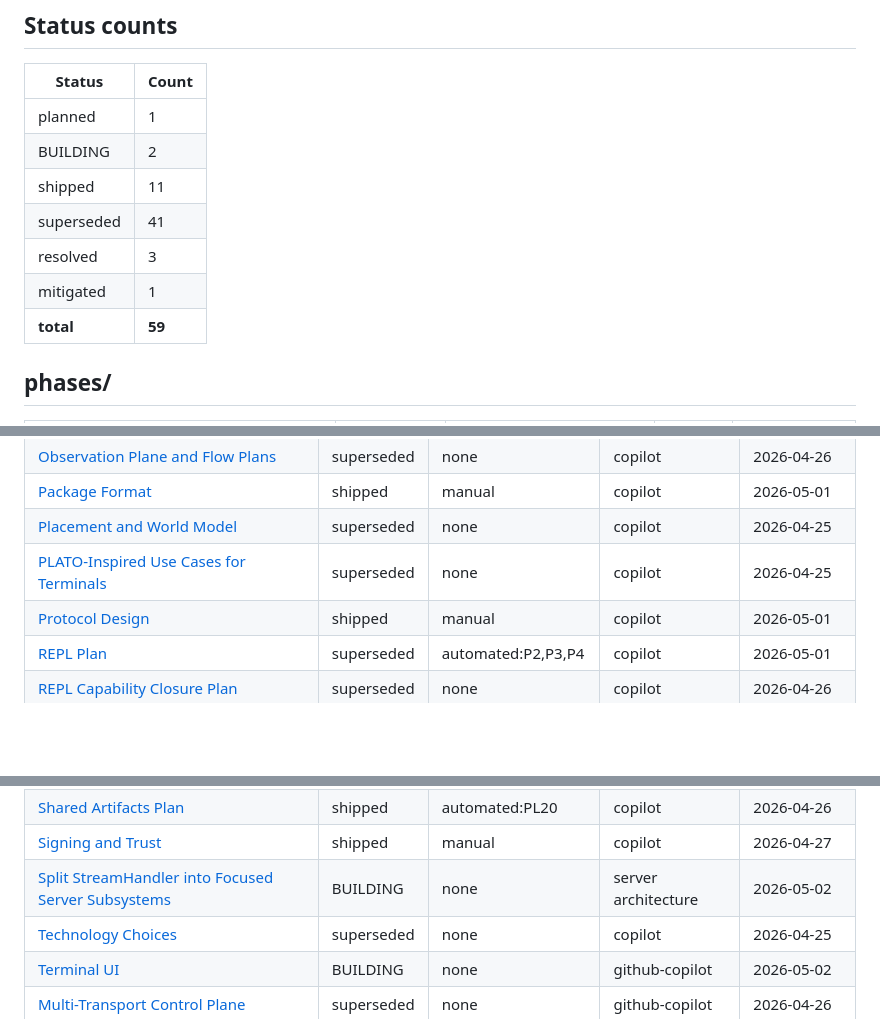
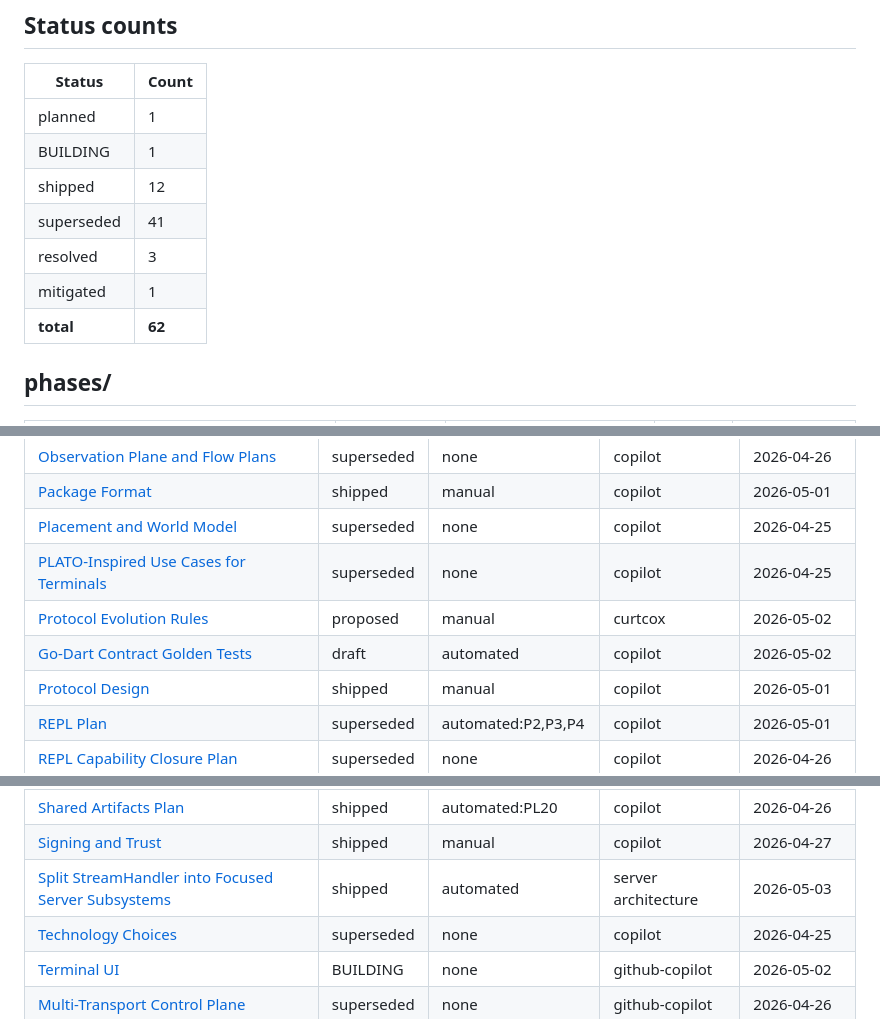
Before and after one commit to curtcox/terminals, a Markdown page: plans/INDEX.md, 3 parts joined by grey strips. GitHub-like rendering; blank space fills up the shorter version.

Commit message:
Mark streamhandler subsystem plan shipped

```diff
--- a/plans/INDEX.md
+++ b/plans/INDEX.md
@@ -7,12 +7,12 @@ _Auto-generated by `scripts/generate-plans-index.py`. Do not edit by hand — up
 | Status | Count |
 |---|---|
 | planned | 1 |
-| BUILDING | 2 |
-| shipped | 11 |
+| BUILDING | 1 |
+| shipped | 12 |
 | superseded | 41 |
 | resolved | 3 |
 | mitigated | 1 |
-| **total** | **59** |
+| **total** | **62** |
 
 ## phases/
 
@@ -57,6 +58,8 @@ _Auto-generated by `scripts/generate-plans-index.py`. Do not edit by hand — up
 | [Package Format](features/package-format/plan.md) | shipped | manual | copilot | 2026-05-01 |
 | [Placement and World Model](features/placement.md) | superseded | none | copilot | 2026-04-25 |
 | [PLATO-Inspired Use Cases for Terminals](features/plato-inspired-usecases.md) | superseded | none | copilot | 2026-04-25 |
+| [Protocol Evolution Rules](features/protocol/evolution-rules.md) | proposed | manual | curtcox | 2026-05-02 |
+| [Go-Dart Contract Golden Tests](features/protocol/golden-tests.md) | draft | automated | copilot | 2026-05-02 |
 | [Protocol Design](features/protocol/plan.md) | shipped | manual | copilot | 2026-05-01 |
 | [REPL Plan](features/repl-and-shell/plan.md) | superseded | automated:P2,P3,P4 | copilot | 2026-05-01 |
 | [REPL Capability Closure Plan](features/repl-capability/closure.md) | superseded | none | copilot | 2026-04-26 |
@@ -69,7 +72,7 @@ _Auto-generated by `scripts/generate-plans-index.py`. Do not edit by hand — up
 | [Server Test Sandbox Network Plan](features/server-test-sandbox-network.md) | shipped | manual | curtcox | 2026-04-26 |
 | [Shared Artifacts Plan](features/shared-artifacts.md) | shipped | automated:PL20 | copilot | 2026-04-26 |
 | [Signing and Trust](features/signing-and-trust.md) | shipped | manual | copilot | 2026-04-27 |
-| [Split StreamHandler into Focused Server Subsystems](features/streamhandler-subsystems/plan.md) | BUILDING | none | server architecture | 2026-05-02 |
+| [Split StreamHandler into Focused Server Subsystems](features/streamhandler-subsystems/plan.md) | shipped | automated | server architecture | 2026-05-03 |
 | [Technology Choices](features/technology.md) | superseded | none | copilot | 2026-04-25 |
 | [Terminal UI](features/terminal-ui/plan.md) | BUILDING | none | github-copilot | 2026-05-02 |
 | [Multi-Transport Control Plane](features/transport-multiplexing.md) | superseded | none | github-copilot | 2026-04-26 |
```
Also changed, not shown: other parts of plans/INDEX.md (+1 -0 lines), 2 other files.
